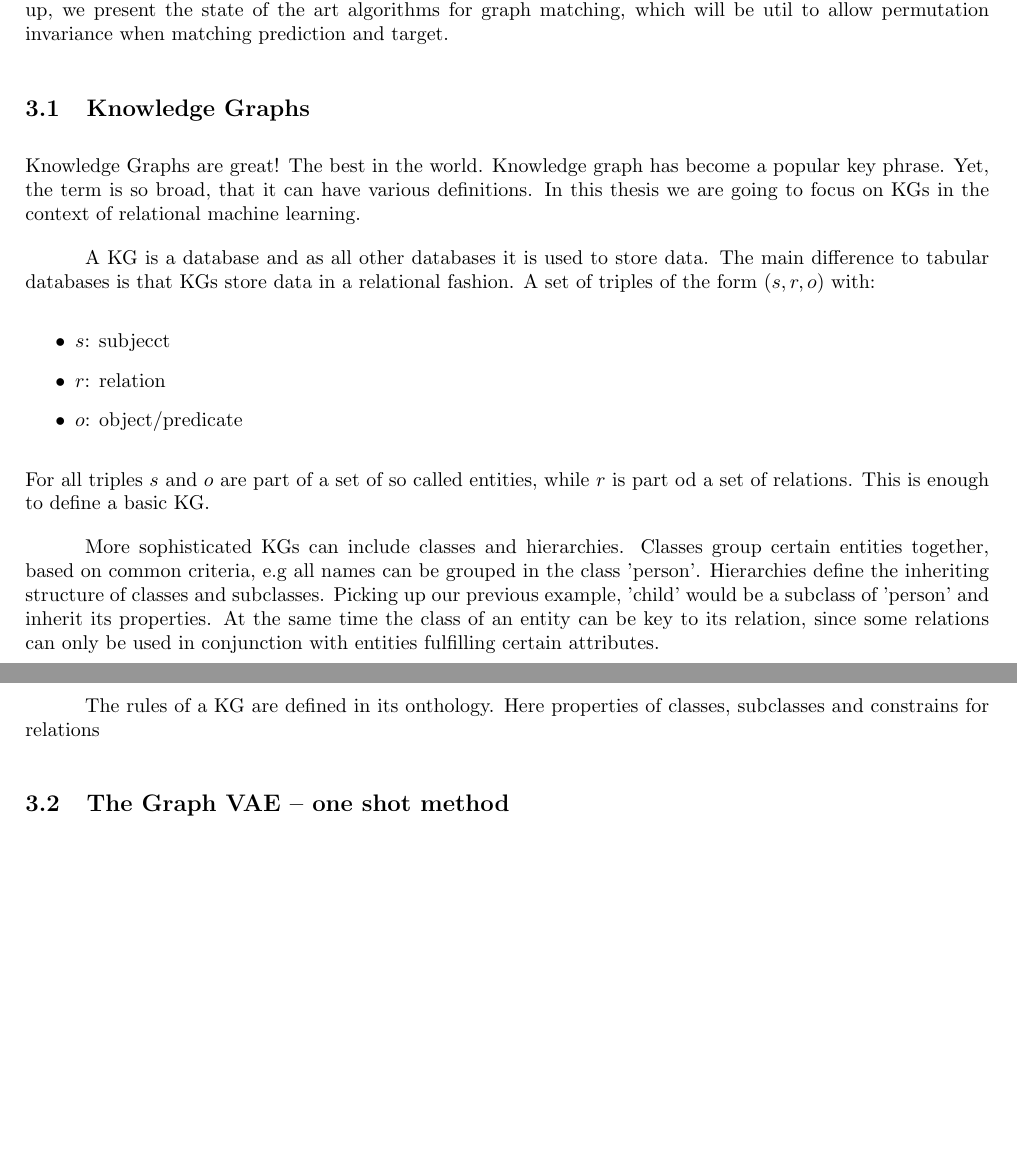
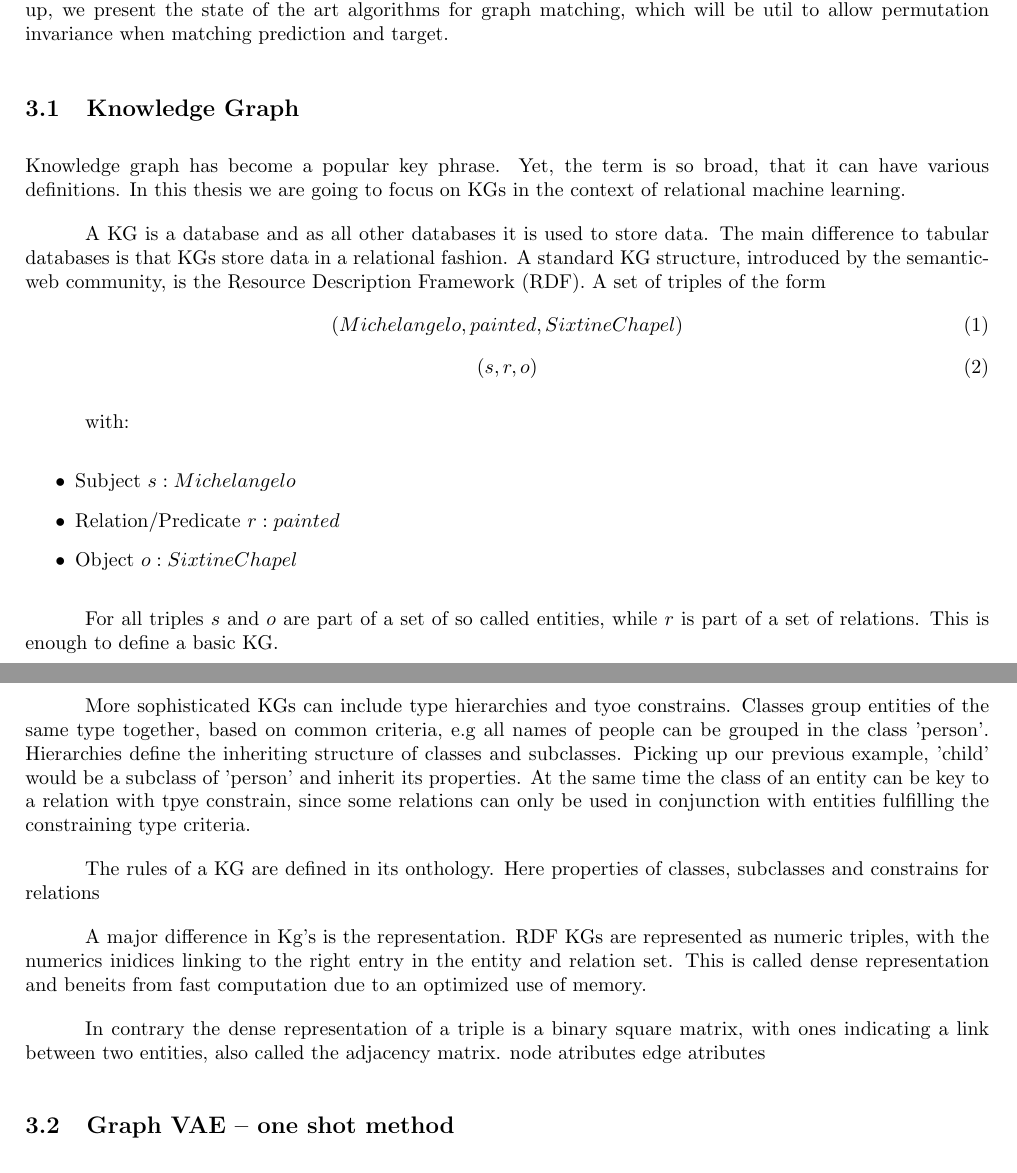
Before and after one commit to 3lLobo/Thesis, a LaTeX document (main.tex, which reads sections/section3.tex): two parts of pages 5 and 6 of 13 before the commit and two parts of pages 5 and 6 of 14 after it, joined at a grey line, cut so that both start at the same text, the shorter picture padded with empty space. Compiled offline with pdfLaTeX.

```diff
--- a/sections/section3.tex
+++ b/sections/section3.tex
@@ -3,33 +3,47 @@
 Should all these boxes be checked, then we can expect to get a deeper understanding of the magic behind the VAE and its differences to a normal autoencoder. After that we will present how convolutional layers can be used on graphs. Of course where there is a layer there is a model, thus we are presenting the graph convolutional network (GCN). Closing the circle we show how we can adopt the VAE to graph convolutions. Wrapping things up, we present the state of the art algorithms for graph matching, which will be util to allow permutation invariance when matching prediction and target.
 
 
-\subsection{Knowledge Graphs}
+\subsection{Knowledge Graph}
 
-Knowledge Graphs are great! The best in the world.
+% Knowledge Graphs are great! The best in the world.
 % Knowledge Graphs which we will be using
 % We will focus on the generation of KGs.
 % Representation of KG as adjacency, edge feature and node feature matrix
 Knowledge graph has become a popular key phrase. Yet, the term is so broad, that it can have various definitions. In this thesis we are going to focus on KGs in the context of relational machine learning.
 
 % What is a KG
-A KG is a database and as all other databases it is used to store data. The main difference to tabular databases is that KGs store data in a relational fashion.
-A set of triples of the form $(s,r,o)$ with:
+A KG is a database and as all other databases it is used to store data. The main difference to tabular databases is that KGs store data in a relational fashion. A standard KG structure, introduced by the semantic-web community, is the Resource
+Description Framework (RDF).
+A set of triples of the form
+\begin{equation}
+    (Michelangelo,  painted,    Sixtine Chapel)
+\end{equation}
+\begin{equation}
+    (s, r,  o)
+\end{equation}
+
+ with:
 \begin{itemize}
-    \item $s$: subjecct
-    \item $r$: relation
-    \item $o$: object/predicate
+    \item Subject $s:   Michelangelo$
+    \item Relation/Predicate $r:    painted$
+    \item Object $o:     Sixtine Chapel$
 \end{itemize}
-For all triples $s$ and $o$ are part of a set of so called entities, while $r$ is part od a set of relations. This is enough to define a basic KG.
 
-% Hirarchy, entities, classses
-More sophisticated KGs can include classes and hierarchies. Classes group certain entities together, based on common criteria, e.g all names can be grouped in the class 'person'.
-Hierarchies define the inheriting structure of classes and subclasses. Picking up our previous example, 'child' would be a subclass of 'person' and inherit its properties. At the same time the class of an entity can be key to its relation, since some relations can only be used in conjunction with entities fulfilling certain attributes.
+For all triples $s$ and $o$ are part of a set of so called entities, while $r$ is part of a set of relations. This is enough to define a basic KG.
+
+% Hirarchy, entities, classes
+More sophisticated KGs can include type hierarchies and tyoe constrains. Classes group entities of the same type together, based on common criteria, e.g all names of people can be grouped in the class 'person'.
+Hierarchies define the inheriting structure of classes and subclasses. Picking up our previous example, 'child' would be a subclass of 'person' and inherit its properties. At the same time the class of an entity can be key to a relation with tpye constrain, since some relations can only be used in conjunction with entities fulfilling the constraining type criteria.
 
 % Othollogy - semantics
 The rules of a KG are defined in its onthology. Here properties of classes, subclasses and constrains for relations
 
 % Sparse and dense representation
+A major difference in Kg's is the representation. RDF KGs are represented as numeric triples, with the numerics inidices linking to the right entry in the entity and relation set. This is called dense representation and beneits from fast computation due to an optimized use of memory.
 
+In contrary the dense representation of a triple is a binary square matrix, with ones indicating a link between two entities, also called the adjacency matrix.
+node atributes
+edge atributes
 
 % Usecases of KG
 
@@ -40,7 +54,7 @@
 % when indexing these triples. we get a dense representation of the KG.
 % About sparse KGs
 
-\subsection{The Graph VAE – one shot method}
+\subsection{Graph VAE – one shot method}
 
 \subsubsection{VAE}
 % The VAE as first presented by \cite{kingma_auto-encoding_2014} is an unsupervised generative model consisting of an encoder and a decoder. The architecture of the VAE differs from a common autoencoder by having a stochastic module between encoder and decoder. Instead of directly using the output of the encoder, a distribution of the latent space is predicted from which we sample the input to the decoder. The reparameterization trick allows the model to be differentiable. By placing the sampling module outside the model we get a deterministic model which can be backpropagated.
```
Also changed, not shown: main.pdf, 1 other file.
